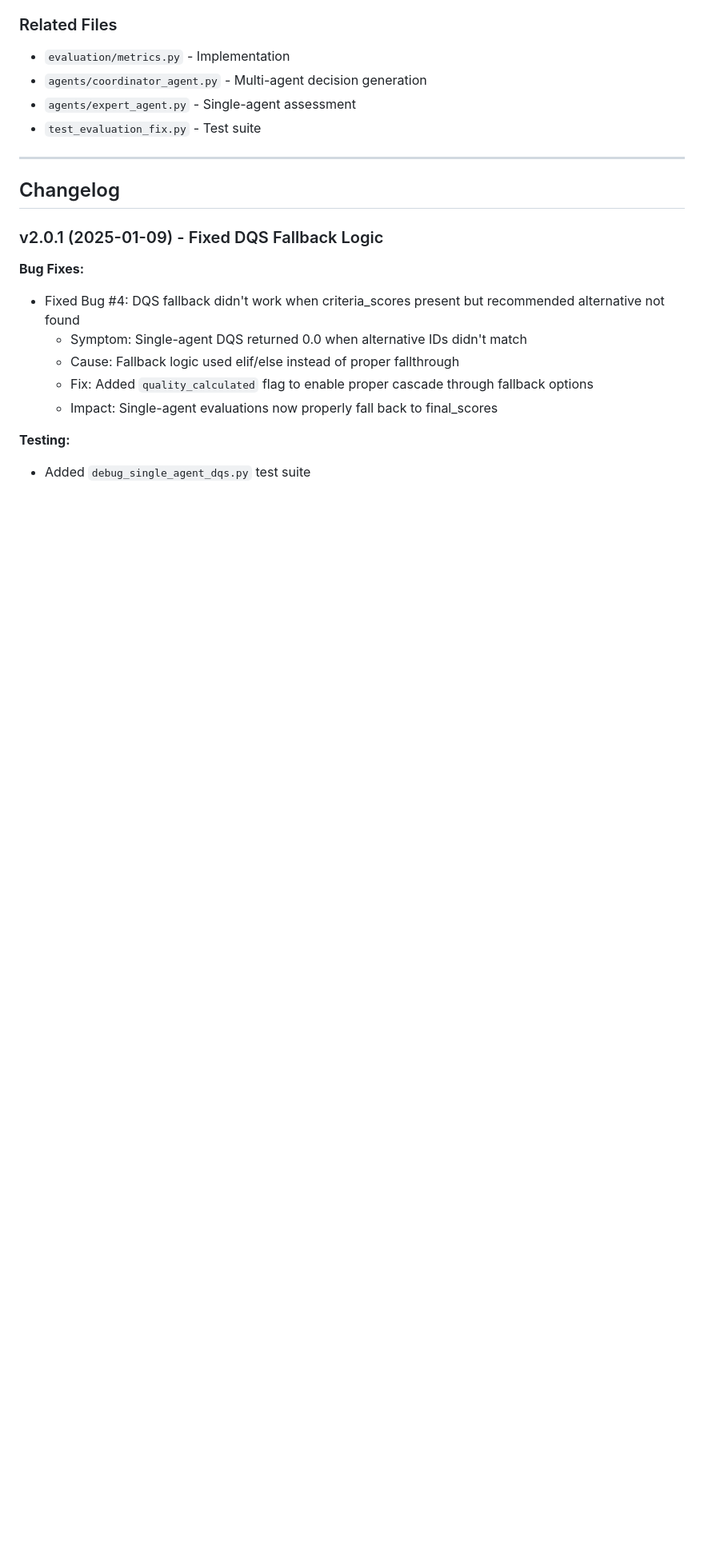
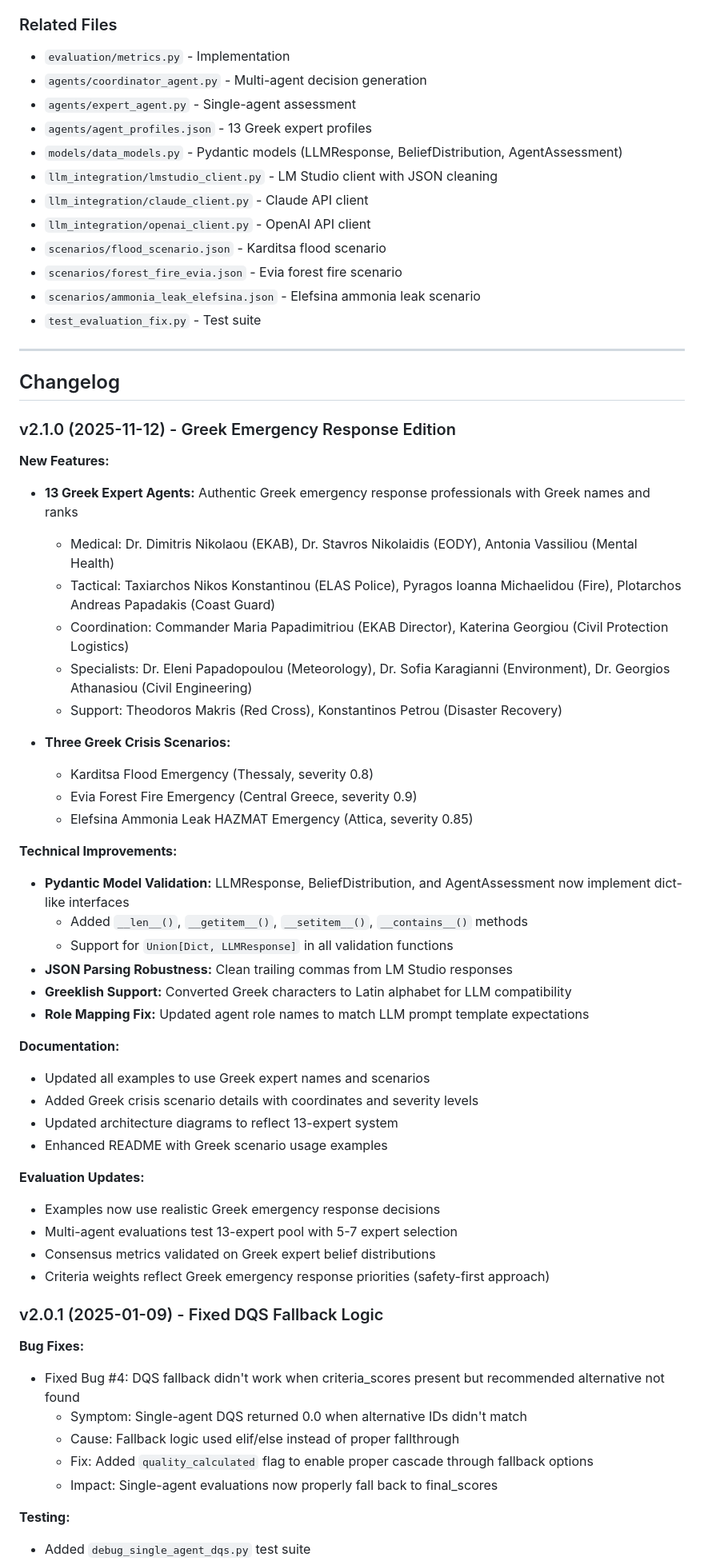
Before and after one commit to kerbgr/crisis_mas_poc, a Markdown page: evaluation/EVALUATION_METHODOLOGY.md, the part around one of its changes. Shown at 80% size. GitHub-like rendering; blank space fills up the shorter version.

```diff
--- a/evaluation/EVALUATION_METHODOLOGY.md
+++ b/evaluation/EVALUATION_METHODOLOGY.md
@@ -537,11 +588,54 @@ Expected output:
 - `evaluation/metrics.py` - Implementation
 - `agents/coordinator_agent.py` - Multi-agent decision generation
 - `agents/expert_agent.py` - Single-agent assessment
+- `agents/agent_profiles.json` - 13 Greek expert profiles
+- `models/data_models.py` - Pydantic models (LLMResponse, BeliefDistribution, AgentAssessment)
+- `llm_integration/lmstudio_client.py` - LM Studio client with JSON cleaning
+- `llm_integration/claude_client.py` - Claude API client
+- `llm_integration/openai_client.py` - OpenAI API client
+- `scenarios/flood_scenario.json` - Karditsa flood scenario
+- `scenarios/forest_fire_evia.json` - Evia forest fire scenario
+- `scenarios/ammonia_leak_elefsina.json` - Elefsina ammonia leak scenario
 - `test_evaluation_fix.py` - Test suite
 
 ---
 
 ## Changelog
+
+### v2.1.0 (2025-11-12) - Greek Emergency Response Edition
+
+**New Features:**
+- **13 Greek Expert Agents:** Authentic Greek emergency response professionals with Greek names and ranks
+  - Medical: Dr. Dimitris Nikolaou (EKAB), Dr. Stavros Nikolaidis (EODY), Antonia Vassiliou (Mental Health)
+  - Tactical: Taxiarchos Nikos Konstantinou (ELAS Police), Pyragos Ioanna Michaelidou (Fire), Plotarchos Andreas Papadakis (Coast Guard)
+  - Coordination: Commander Maria Papadimitriou (EKAB Director), Katerina Georgiou (Civil Protection Logistics)
+  - Specialists: Dr. Eleni Papadopoulou (Meteorology), Dr. Sofia Karagianni (Environment), Dr. Georgios Athanasiou (Civil Engineering)
+  - Support: Theodoros Makris (Red Cross), Konstantinos Petrou (Disaster Recovery)
+
+- **Three Greek Crisis Scenarios:**
+  - Karditsa Flood Emergency (Thessaly, severity 0.8)
+  - Evia Forest Fire Emergency (Central Greece, severity 0.9)
+  - Elefsina Ammonia Leak HAZMAT Emergency (Attica, severity 0.85)
+
+**Technical Improvements:**
+- **Pydantic Model Validation:** LLMResponse, BeliefDistribution, and AgentAssessment now implement dict-like interfaces
+  - Added `__len__()`, `__getitem__()`, `__setitem__()`, `__contains__()` methods
+  - Support for `Union[Dict, LLMResponse]` in all validation functions
+- **JSON Parsing Robustness:** Clean trailing commas from LM Studio responses
+- **Greeklish Support:** Converted Greek characters to Latin alphabet for LLM compatibility
+- **Role Mapping Fix:** Updated agent role names to match LLM prompt template expectations
+
+**Documentation:**
+- Updated all examples to use Greek expert names and scenarios
+- Added Greek crisis scenario details with coordinates and severity levels
+- Updated architecture diagrams to reflect 13-expert system
+- Enhanced README with Greek scenario usage examples
+
+**Evaluation Updates:**
+- Examples now use realistic Greek emergency response decisions
+- Multi-agent evaluations test 13-expert pool with 5-7 expert selection
+- Consensus metrics validated on Greek expert belief distributions
+- Criteria weights reflect Greek emergency response priorities (safety-first approach)
 
 ### v2.0.1 (2025-01-09) - Fixed DQS Fallback Logic
 
```
Also changed, not shown: other parts of evaluation/EVALUATION_METHODOLOGY.md (+79 -28 lines).
